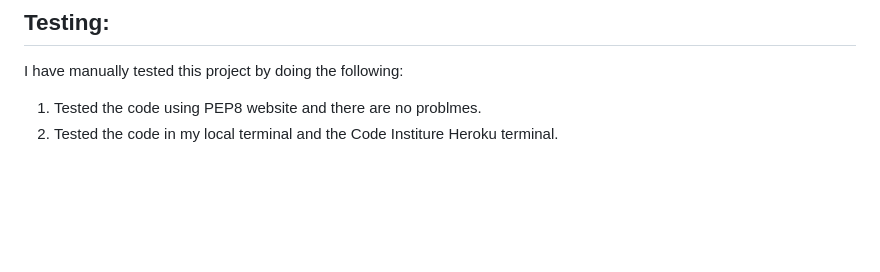
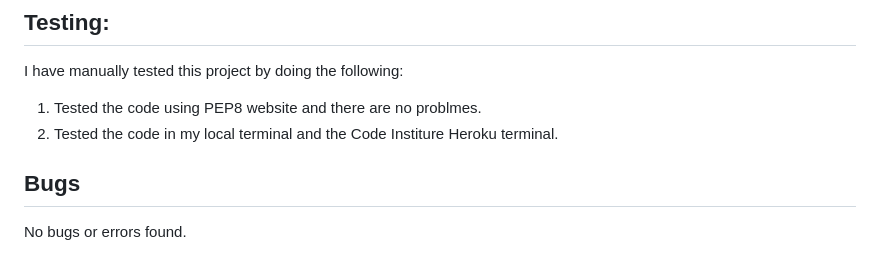
Before and after one commit to Hebaabbas/Fruits_market, a Markdown page: README.md, the part around the change. Drawn GitHub-style; blank space fills up the shorter version.

Commit message:
add the Bugs section in the ReadMe file

```diff
--- a/README.md
+++ b/README.md
@@ -84,3 +84,6 @@ Any data updated will be shown on the Google sheets. In our example we have user
 I have manually tested this project by doing the following:
 1. Tested the code using PEP8 website and there are no problmes.
 2. Tested the code in my local terminal and the Code Institure Heroku terminal.
+
+## Bugs
+No bugs or errors found.
```
